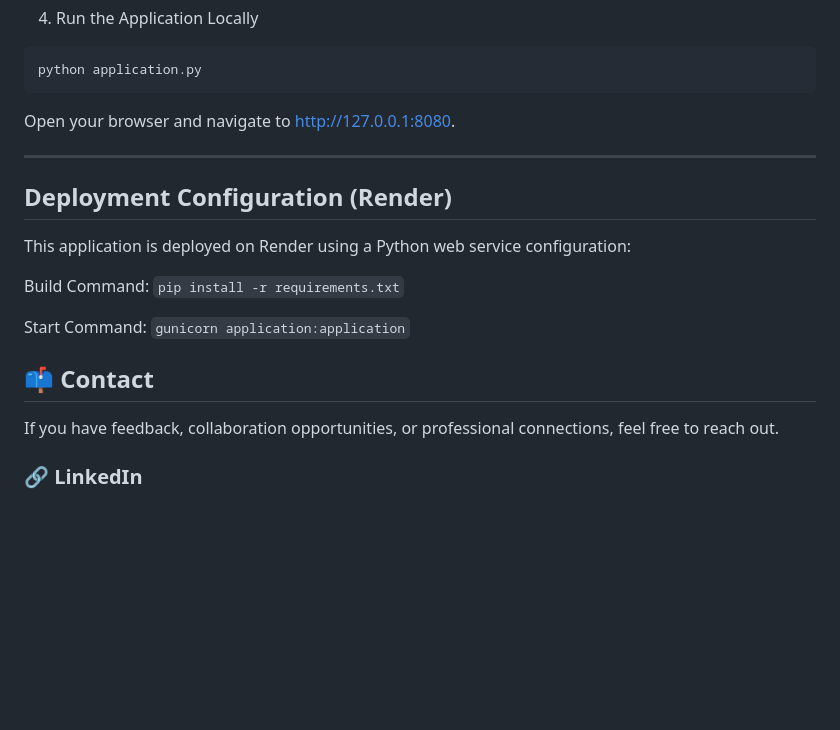
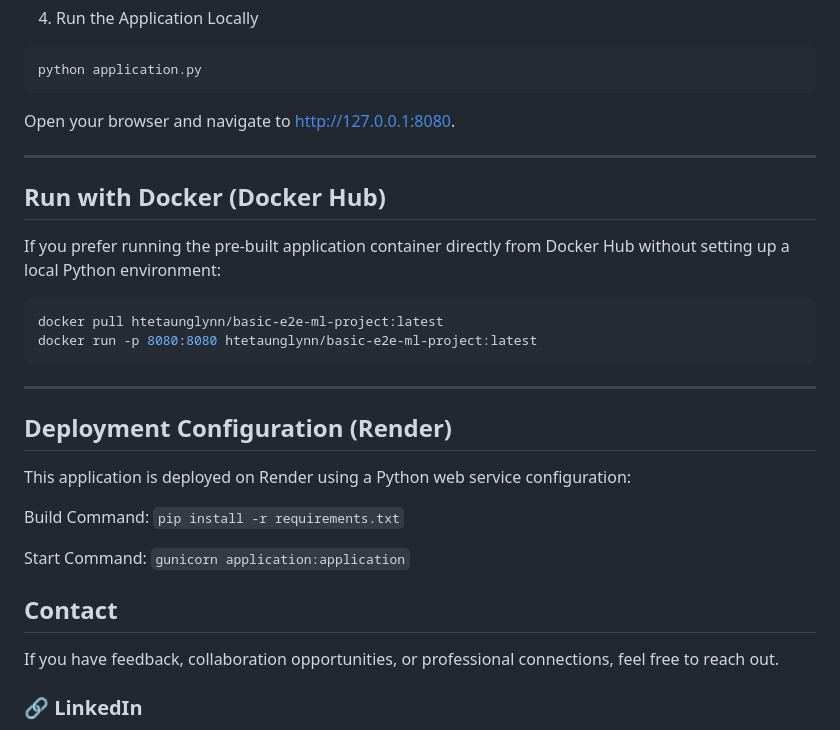
Before and after one commit to htetaunglynn94/Basic-E2E-ML-Project, a Markdown page: README.md, the part around the change. Drawn GitHub-style; blank space fills up the shorter version.

````diff
--- a/README.md
+++ b/README.md
@@ -74,6 +74,16 @@ Open your browser and navigate to http://127.0.0.1:8080.
 
 ---
 
+## Run with Docker (Docker Hub)
+If you prefer running the pre-built application container directly from Docker Hub without setting up a local Python environment:
+
+```Bash
+docker pull htetaunglynn/basic-e2e-ml-project:latest
+docker run -p 8080:8080 htetaunglynn/basic-e2e-ml-project:latest
+```
+
+---
+
 ## Deployment Configuration (Render)
 This application is deployed on Render using a Python web service configuration:
 
@@ -81,7 +91,7 @@ Build Command: `pip install -r requirements.txt`
 
 Start Command: `gunicorn application:application`
 
-## 📫 Contact
+## Contact
 
 If you have feedback, collaboration opportunities, or professional connections, feel free to reach out.
 
````
